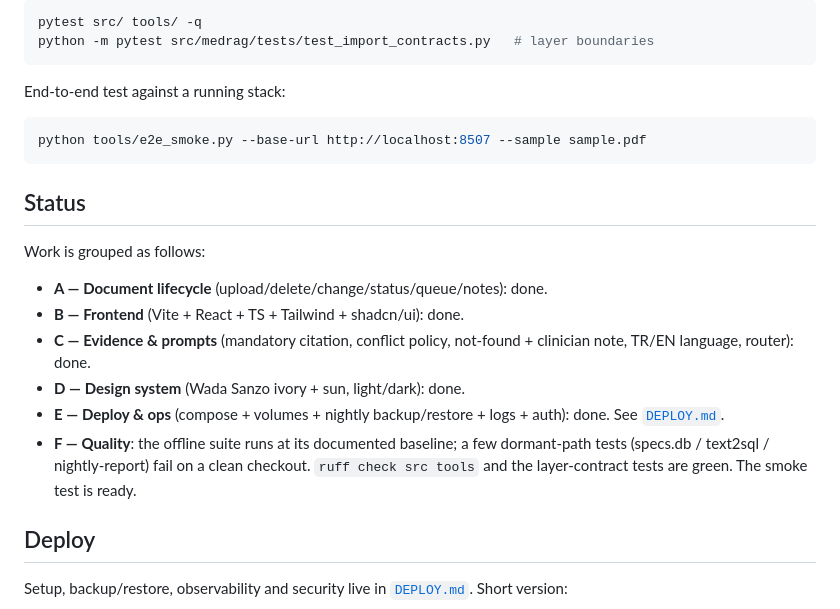
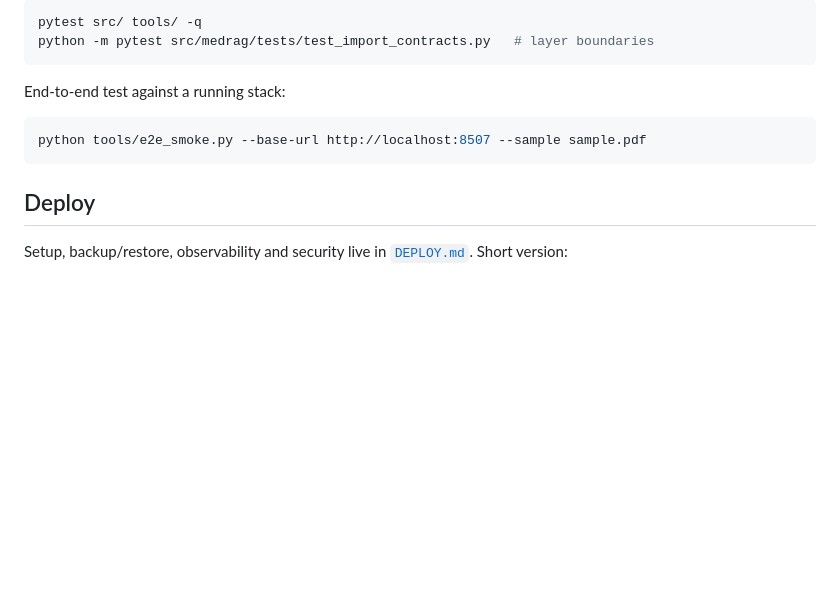
Before and after one commit to defectGI/med-rag, a Markdown page: README.md, the part around the change. Drawn GitHub-style; blank space fills up the shorter version.

Commit message:
docs: drop Status section from README

````diff
--- a/README.md
+++ b/README.md
@@ -138,22 +138,6 @@ End-to-end test against a running stack:
 python tools/e2e_smoke.py --base-url http://localhost:8507 --sample sample.pdf
 ```
 
-## Status
-
-Work is grouped as follows:
-
-- **A — Document lifecycle** (upload/delete/change/status/queue/notes): done.
-- **B — Frontend** (Vite + React + TS + Tailwind + shadcn/ui): done.
-- **C — Evidence & prompts** (mandatory citation, conflict policy, not-found +
-  clinician note, TR/EN language, router): done.
-- **D — Design system** (Wada Sanzo ivory + sun, light/dark): done.
-- **E — Deploy & ops** (compose + volumes + nightly backup/restore + logs + auth):
-  done. See [`DEPLOY.md`](DEPLOY.md).
-- **F — Quality**: the offline suite runs at its documented baseline; a few
-  dormant-path tests (specs.db / text2sql / nightly-report) fail on a clean
-  checkout. `ruff check src tools` and the
-  layer-contract tests are green. The smoke test is ready.
-
 ## Deploy
 
 Setup, backup/restore, observability and security live in [`DEPLOY.md`](DEPLOY.md).
````
